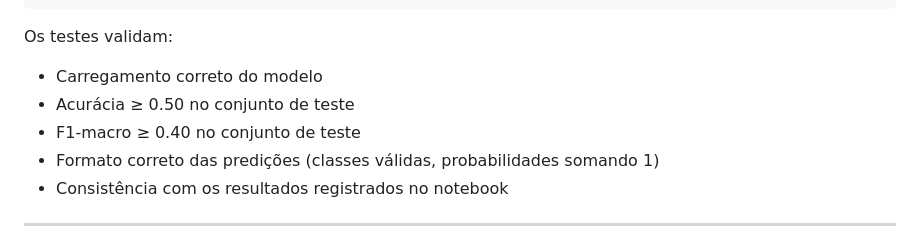
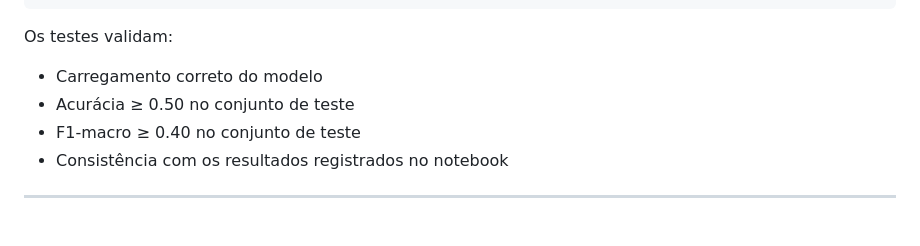
Before and after one commit to stephaniefay/s4-mvp, a Markdown page: readme.md, the part around the change. GitHub-like rendering.

```diff
--- a/readme.md
+++ b/readme.md
@@ -108,7 +108,6 @@ Os testes validam:
 - Carregamento correto do modelo
 - Acurácia ≥ 0.50 no conjunto de teste
 - F1-macro ≥ 0.40 no conjunto de teste
-- Formato correto das predições (classes válidas, probabilidades somando 1)
 - Consistência com os resultados registrados no notebook
 
 ---
```
